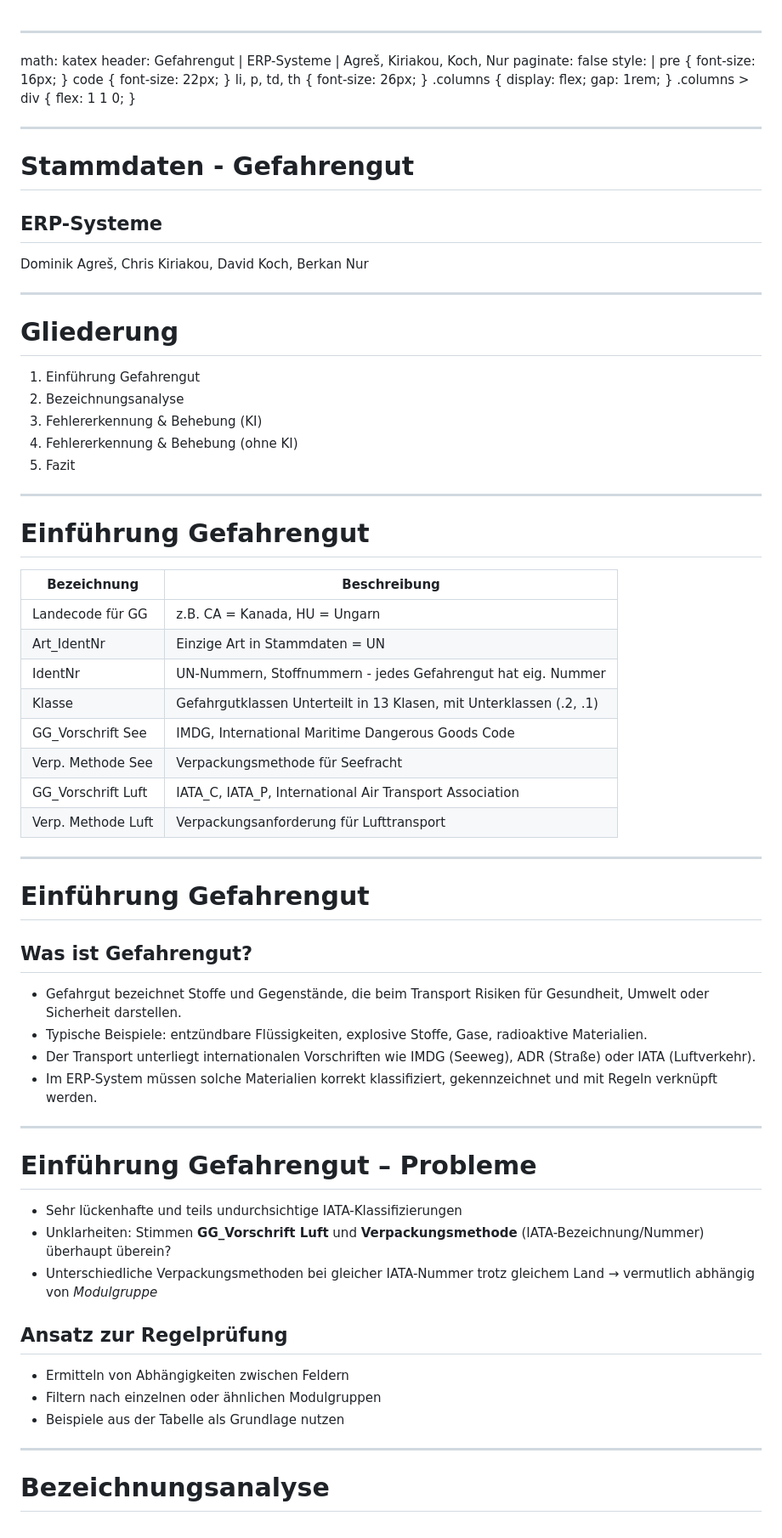
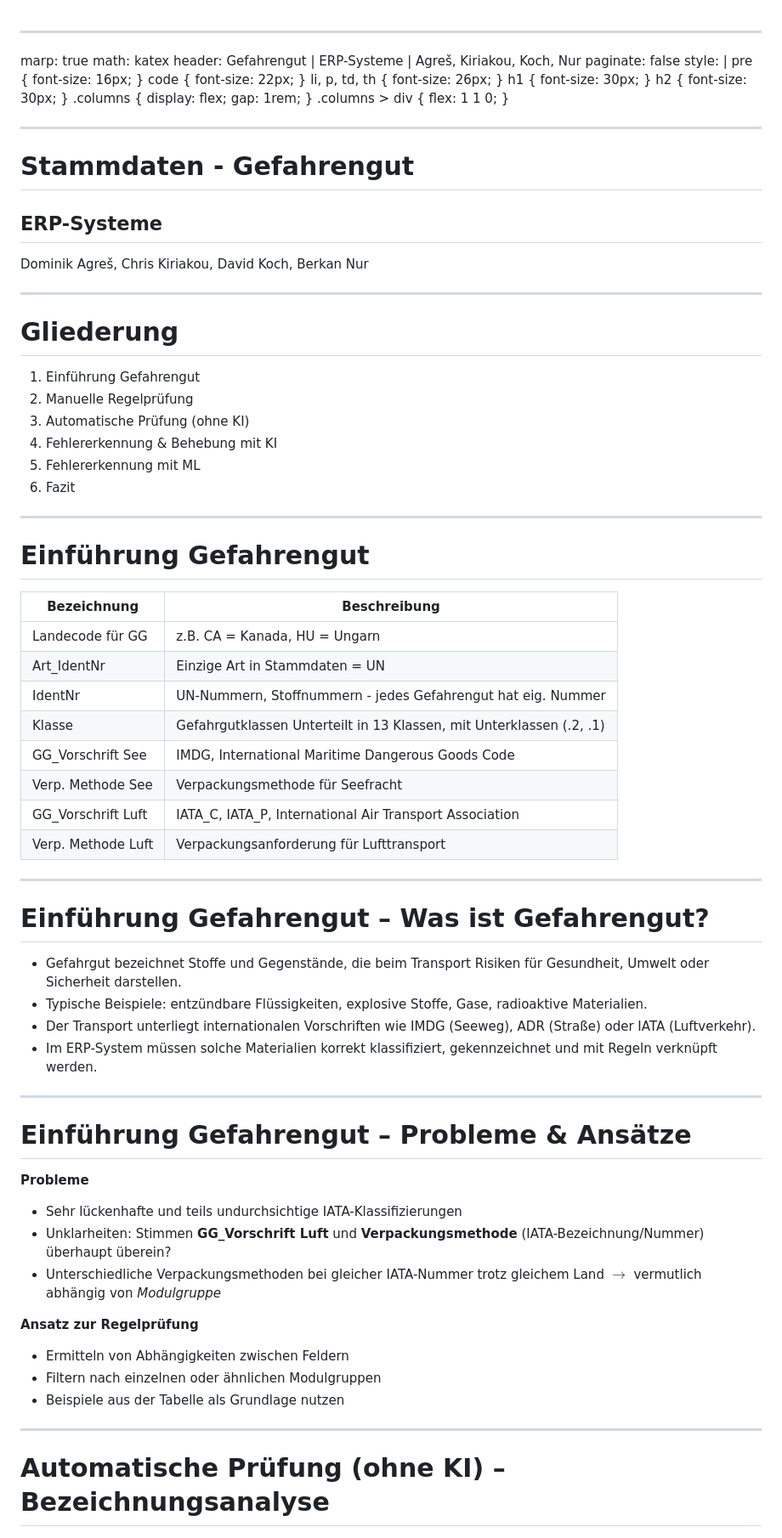
Before and after one commit to ckiri/gg, a Markdown page: docs/slides/slides.md, the part around the change printed below. Shown: that part at 85% size. Rendered like a GitHub page.

```diff
--- a/docs/slides/slides.md
+++ b/docs/slides/slides.md
@@ -1,4 +1,6 @@
 ----
+
+marp: true
 math: katex
 header: Gefahrengut | ERP-Systeme | Agreš, Kiriakou, Koch, Nur
 paginate: false
@@ -11,6 +13,12 @@ style: |
   }
   li, p, td, th {
     font-size: 26px;
+  }
+  h1 {
+    font-size: 30px;
+  }
+  h2 {
+    font-size: 30px;
   }
   .columns {
     display: flex;
@@ -52,44 +60,49 @@ header {
 }
 </style>
 
+<!--
+David
+-->
+
 ----
 
 # Gliederung
 
 1. Einführung Gefahrengut
-2. Bezeichnungsanalyse
-3. Fehlererkennung & Behebung (KI)
-4. Fehlererkennung & Behebung (ohne KI)
-8. Fazit
+2. Manuelle Regelprüfung
+4. Automatische Prüfung (ohne KI)
+3. Fehlererkennung & Behebung mit KI
+5. Fehlererkennung mit ML
+6. Fazit
 
 <!-- paginate: true -->
 
 <!--
+David
 -->
 
 ----
 
 # Einführung Gefahrengut
 
-| Bezeichnung        | Beschreibung                                                        |
-|--------------------|---------------------------------------------------------------------|
-| Landecode für GG   | z.B. CA = Kanada, HU = Ungarn                                       |
-| Art_IdentNr        | Einzige Art in Stammdaten = UN                                      |
-| IdentNr            | UN-Nummern, Stoffnummern - jedes Gefahrengut hat eig. Nummer        |
-| Klasse             | Gefahrgutklassen Unterteilt in 13 Klasen, mit Unterklassen (.2, .1) |
-| GG_Vorschrift See  | IMDG, International Maritime Dangerous Goods Code                   |
-| Verp. Methode See  | Verpackungsmethode für Seefracht                                    |
-| GG_Vorschrift Luft | IATA_C, IATA_P, International Air Transport Association             |
-| Verp. Methode Luft | Verpackungsanforderung für Lufttransport                            |
+| Bezeichnung        | Beschreibung                                                         |
+|--------------------|----------------------------------------------------------------------|
+| Landecode für GG   | z.B. CA = Kanada, HU = Ungarn                                        |
+| Art_IdentNr        | Einzige Art in Stammdaten = UN                                       |
+| IdentNr            | UN-Nummern, Stoffnummern - jedes Gefahrengut hat eig. Nummer         |
+| Klasse             | Gefahrgutklassen Unterteilt in 13 Klassen, mit Unterklassen (.2, .1) |
+| GG_Vorschrift See  | IMDG, International Maritime Dangerous Goods Code                    |
+| Verp. Methode See  | Verpackungsmethode für Seefracht                                     |
+| GG_Vorschrift Luft | IATA_C, IATA_P, International Air Transport Association              |
+| Verp. Methode Luft | Verpackungsanforderung für Lufttransport                             |
 
 <!--
+David
 -->
 
 ----
 
-# Einführung Gefahrengut
-
-## Was ist Gefahrengut?
+# Einführung Gefahrengut – Was ist Gefahrengut?
 
 - Gefahrgut bezeichnet Stoffe und Gegenstände, die beim Transport Risiken für Gesundheit, Umwelt oder Sicherheit darstellen.
 - Typische Beispiele: entzündbare Flüssigkeiten, explosive Stoffe, Gase, radioaktive Materialien.
@@ -97,28 +110,31 @@ header {
 - Im ERP-System müssen solche Materialien korrekt klassifiziert, gekennzeichnet und mit Regeln verknüpft werden.
 
 <!--
+David
 -->
 
 ----
 
-# Einführung Gefahrengut – Probleme
+# Einführung Gefahrengut – Probleme & Ansätze
 
+**Probleme**
 - Sehr lückenhafte und teils undurchsichtige IATA-Klassifizierungen
 - Unklarheiten: Stimmen **GG_Vorschrift Luft** und **Verpackungsmethode** (IATA-Bezeichnung/Nummer) überhaupt überein?
-- Unterschiedliche Verpackungsmethoden bei gleicher IATA-Nummer trotz gleichem Land → vermutlich abhängig von *Modulgruppe*
+- Unterschiedliche Verpackungsmethoden bei gleicher IATA-Nummer trotz gleichem Land
+  $\rightarrow$ vermutlich abhängig von *Modulgruppe*
 
-## Ansatz zur Regelprüfung
-
+**Ansatz zur Regelprüfung**
 - Ermitteln von Abhängigkeiten zwischen Feldern
 - Filtern nach einzelnen oder ähnlichen Modulgruppen
 - Beispiele aus der Tabelle als Grundlage nutzen
 
 <!--
+David
 -->
 
 ----
 
-# Bezeichnungsanalyse
+# Automatische Prüfung (ohne KI) – Bezeichnungsanalyse
 
 ![bg right:47% height:80% vertical](./assets/gg-top-50-words-masterdata.png)
 ![bg right:47% height:80%](./assets/gg-top-50-words-un-numbers.png)
```
Also changed, not shown: other parts of docs/slides/slides.md (+41 -26 lines).
